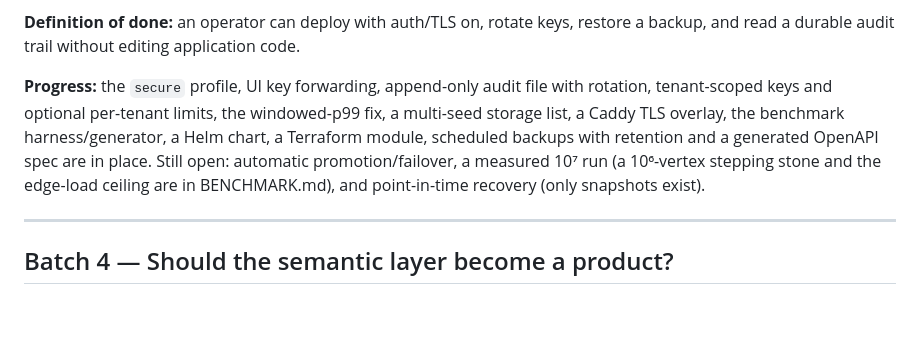
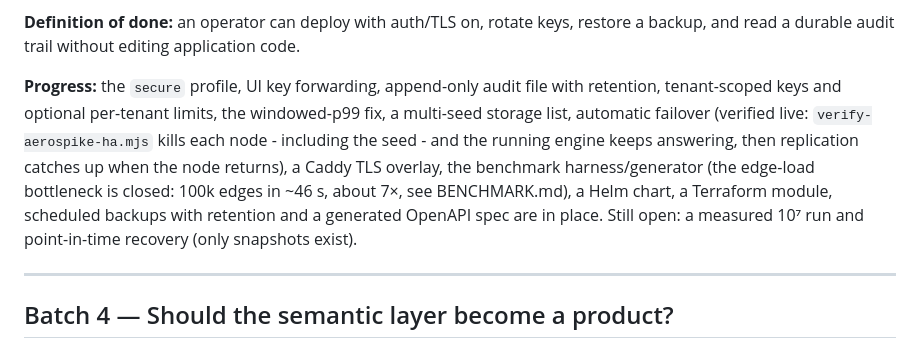
Before and after one commit to KanJiaZhang/PhoenixGraph, a Markdown page: docs/PRODUCT-PLAN.md, the part around the change. Rendered like a GitHub page; blank space fills up the shorter version.

Commit message:
Mark automatic failover as verified, not open
The PRODUCT-PLAN Batch 3 'still open' note listed automatic promotion/failover, but verify-aerospike-ha.mjs
already drills it - and it passes live: a two-node cluster with replication factor 2, an engine on the
cluster network, kill aerospike-2, then kill aerospike-1 (the seed); the running engine keeps answering the
same thing each time, writes work with a node down, and replication catches up when the node returns. The
note now records that evidence, and the remaining Batch 3 gaps are the measured 10^7 run and point-in-time
recovery.

```diff
--- a/docs/PRODUCT-PLAN.md
+++ b/docs/PRODUCT-PLAN.md
@@ -85,12 +85,13 @@ policy beyond the conservative case/whitespace/punctuation dedup; the quality re
 **Definition of done:** an operator can deploy with auth/TLS on, rotate keys, restore a backup, and read a
 durable audit trail without editing application code.
 
-**Progress:** the `secure` profile, UI key forwarding, append-only audit file with rotation, tenant-scoped
-keys and optional per-tenant limits, the windowed-p99 fix, a multi-seed storage list, a Caddy TLS overlay,
-the benchmark harness/generator, a Helm chart, a Terraform module, scheduled backups with retention and
-a generated OpenAPI spec are in place. Still open: automatic promotion/failover, a measured 10⁷ run (a
-10⁶-vertex stepping stone and the edge-load ceiling are in BENCHMARK.md), and point-in-time recovery
-(only snapshots exist).
+**Progress:** the `secure` profile, UI key forwarding, append-only audit file with retention, tenant-scoped
+keys and optional per-tenant limits, the windowed-p99 fix, a multi-seed storage list, automatic failover
+(verified live: `verify-aerospike-ha.mjs` kills each node - including the seed - and the running engine
+keeps answering, then replication catches up when the node returns), a Caddy TLS overlay, the benchmark
+harness/generator (the edge-load bottleneck is closed: 100k edges in ~46 s, about 7×, see BENCHMARK.md),
+a Helm chart, a Terraform module, scheduled backups with retention and a generated OpenAPI spec are in
+place. Still open: a measured 10⁷ run and point-in-time recovery (only snapshots exist).
 
 ---
 
```
